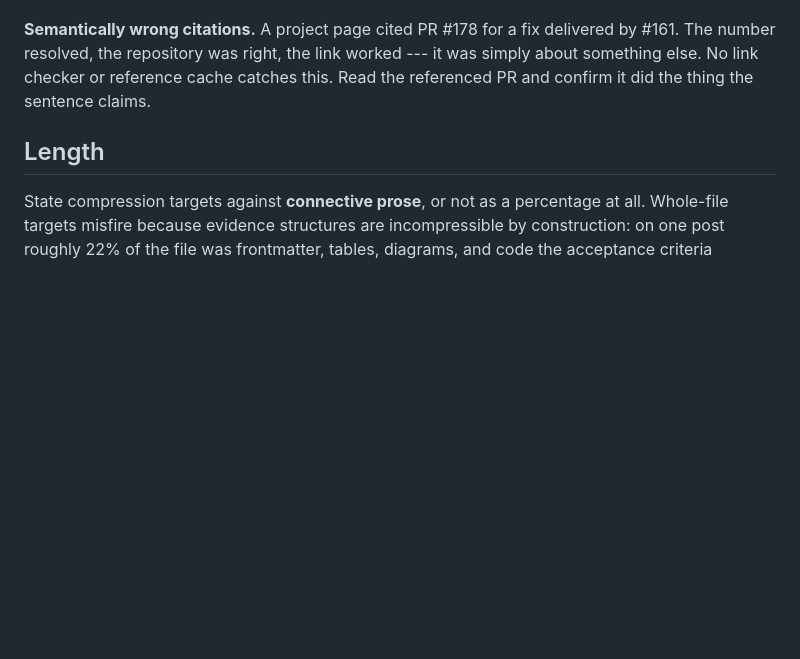
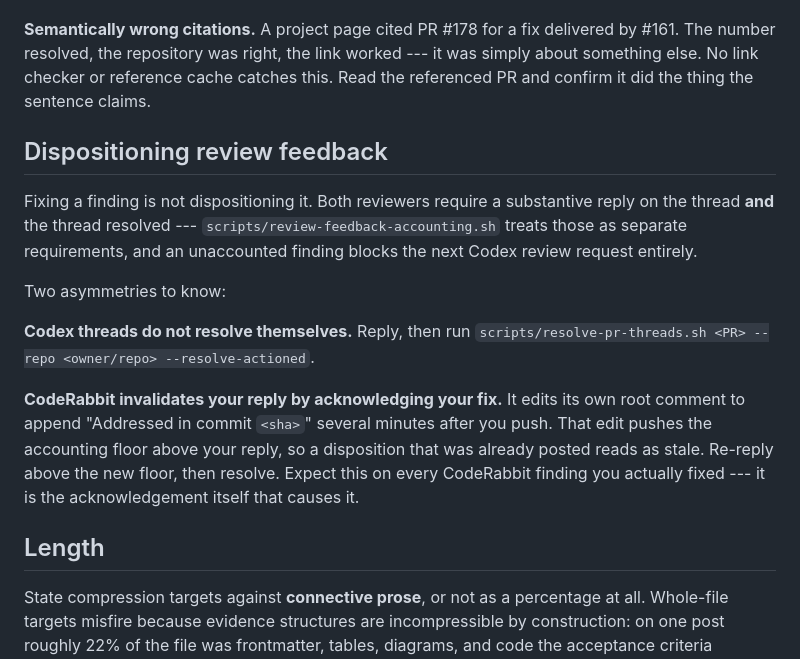
Before and after one commit to nathanjohnpayne/nathanpaynedotcom, a Markdown page: docs/agents/blog-revision-process.md, the part around the change. Drawn GitHub-style; blank space fills up the shorter version.

Commit message:
docs(agents): record how review feedback must be dispositioned
Fixing a finding is not dispositioning it. Accounting requires a
substantive reply and a resolved thread as separate conditions, and an
unaccounted finding blocks the next Codex request outright.

The counterintuitive half is CodeRabbit: it edits its own root comment to
append "Addressed in commit <sha>" minutes after the fix lands, which pushes
the accounting floor above a reply already posted. Its acknowledgement of
the fix is what invalidates the disposition of it. Re-reply above the new
floor, then resolve.

Co-Authored-By: Claude Opus 5 <noreply@anthropic.com>

```diff
--- a/docs/agents/blog-revision-process.md
+++ b/docs/agents/blog-revision-process.md
@@ -48,6 +48,16 @@ It also reports numbers written as words as an **advisory note**. That cannot ga
 
 **Semantically wrong citations.** A project page cited PR #178 for a fix delivered by #161. The number resolved, the repository was right, the link worked --- it was simply about something else. No link checker or reference cache catches this. Read the referenced PR and confirm it did the thing the sentence claims.
 
+## Dispositioning review feedback
+
+Fixing a finding is not dispositioning it. Both reviewers require a substantive reply on the thread **and** the thread resolved --- `scripts/review-feedback-accounting.sh` treats those as separate requirements, and an unaccounted finding blocks the next Codex review request entirely.
+
+Two asymmetries to know:
+
+**Codex threads do not resolve themselves.** Reply, then run `scripts/resolve-pr-threads.sh <PR> --repo <owner/repo> --resolve-actioned`.
+
+**CodeRabbit invalidates your reply by acknowledging your fix.** It edits its own root comment to append "Addressed in commit `<sha>`" several minutes after you push. That edit pushes the accounting floor above your reply, so a disposition that was already posted reads as stale. Re-reply above the new floor, then resolve. Expect this on every CodeRabbit finding you actually fixed --- it is the acknowledgement itself that causes it.
+
 ## Length
 
 State compression targets against **connective prose**, or not as a percentage at all. Whole-file targets misfire because evidence structures are incompressible by construction: on one post roughly 22% of the file was frontmatter, tables, diagrams, and code the acceptance criteria explicitly required, so a 20--30% whole-file target demanded a 26--39% cut to prose alone. Where an audit's own criteria mandate new evidence, the post gets longer; record that plainly rather than reporting a favourable number.
```
